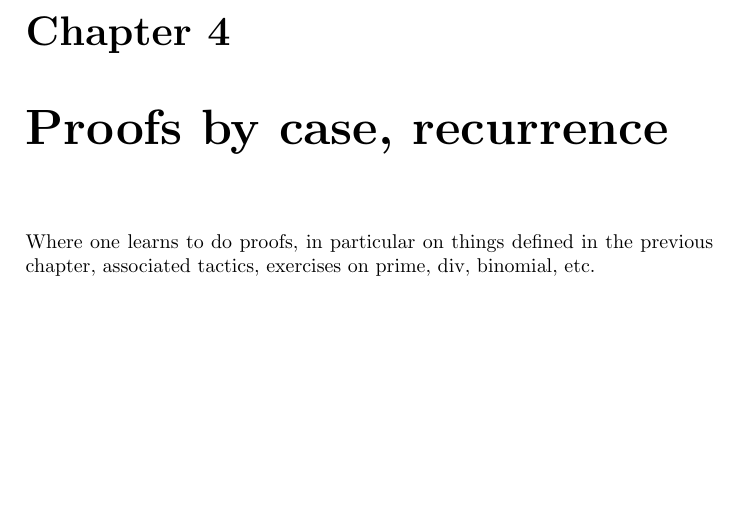
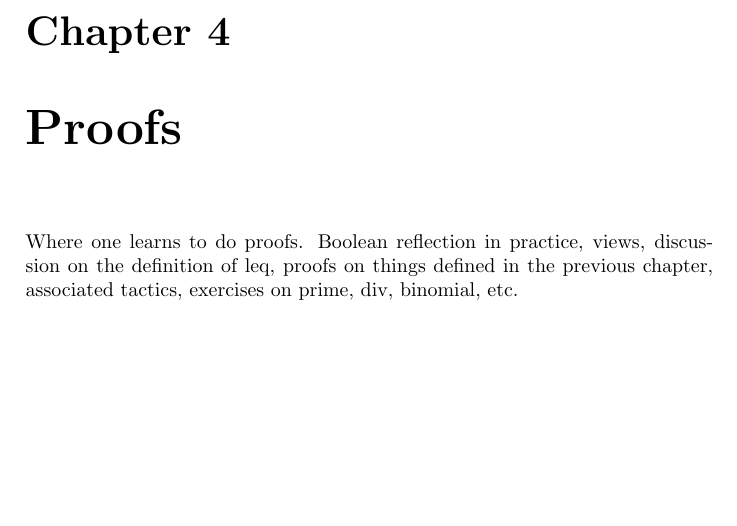
Before and after one commit to math-comp/mcb, a LaTeX book (tex/main.tex): part of page 13 of 47, cut so that both start at the same text. Compiled offline with pdfLaTeX.

Commit message:
Minor change on the purpose of section 'proofs'

```diff
--- a/tex/main.tex
+++ b/tex/main.tex
@@ -69,9 +69,11 @@ Examples of equality tests ($==$, with a forward reference to
 explain the magic if needed), operations on sequences, nats,
 exercises on prime, div.
 
-\chapter{Proofs by case, recurrence}
+\chapter{Proofs}
 
-Where one learns to do proofs, in particular on things defined in the
+Where one learns to do proofs.
+Boolean reflection in practice, views, discussion on the definition of leq,
+proofs on things defined in the
 previous chapter, associated tactics, exercises on prime, div,
 binomial, etc.
 
```
